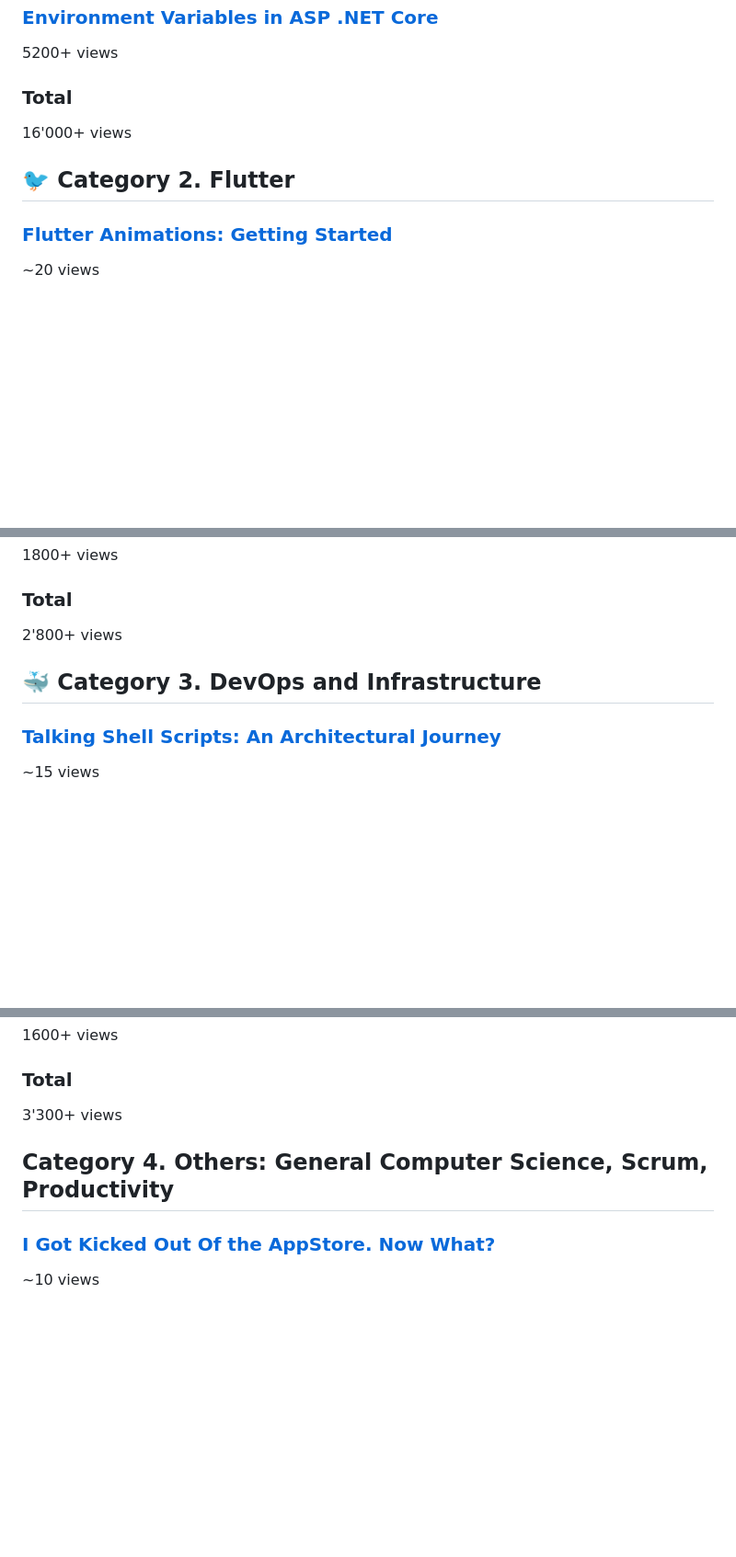
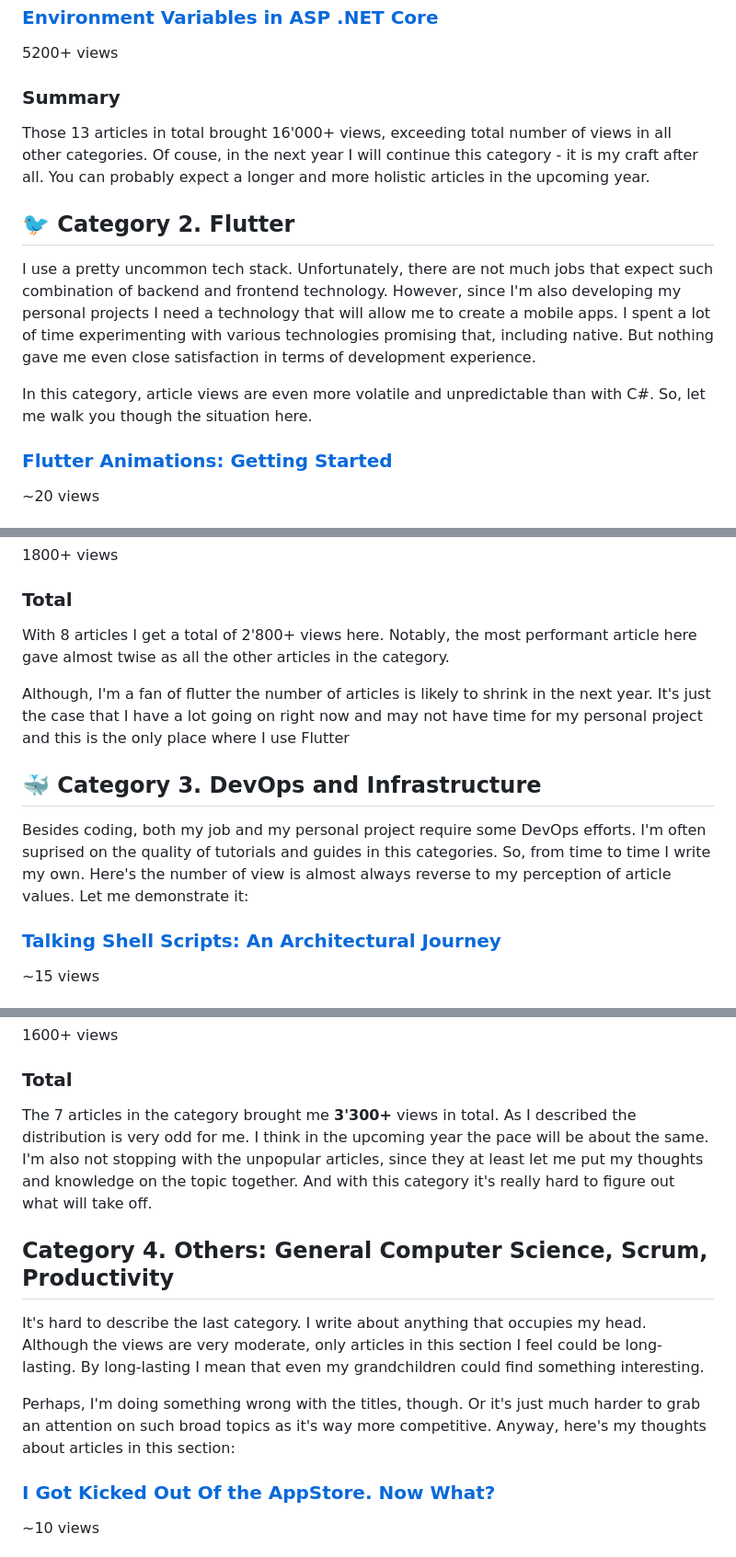
Before and after one commit to astorDev/profl, a Markdown page: writing/2024/index.md, 3 parts joined by grey strips. Shown at 92% size. GitHub-like rendering; blank space fills up the shorter version.

Commit message:
medium 2024 categories intro outro

```diff
--- a/writing/2024/index.md
+++ b/writing/2024/index.md
@@ -56,11 +58,15 @@ With 2024 coming to an end it's time to reflect on the Medium articles I wrote t
 
 5200+ views
 
-### Total
+### Summary
 
-16'000+ views
+Those 13 articles in total brought 16'000+ views, exceeding total number of views in all other categories. Of couse, in the next year I will continue this category - it is my craft after all. You can probably expect a longer and more holistic articles in the upcoming year.
 
 ## 🐦 Category 2. Flutter
+
+I use a pretty uncommon tech stack. Unfortunately, there are not much jobs that expect such combination of backend and frontend technology. However, since I'm also developing my personal projects I need a technology that will allow me to create a mobile apps. I spent a lot of time experimenting with various technologies promising that, including native. But nothing gave me even close satisfaction in terms of development experience.
+
+In this category, article views are even more volatile and unpredictable than with C#. So, let me walk you though the situation here.
 
 ### [Flutter Animations: Getting Started](https://medium.com/@vosarat1995/flutter-animations-getting-started-300a1ed679cc)
 
@@ -96,9 +102,13 @@ With 2024 coming to an end it's time to reflect on the Medium articles I wrote t
 
 ### Total
 
-2'800+ views
+With 8 articles I get a total of 2'800+ views here. Notably, the most performant article here gave almost twise as all the other articles in the category.
+
+Although, I'm a fan of flutter the number of articles is likely to shrink in the next year. It's just the case that I have a lot going on right now and may not have time for my personal project and this is the only place where I use Flutter
 
 ## 🐳 Category 3. DevOps and Infrastructure
+
+Besides coding, both my job and my personal project require some DevOps efforts. I'm often suprised on the quality of tutorials and guides in this categories. So, from time to time I write my own. Here's the number of view is almost always reverse to my perception of article values. Let me demonstrate it:
 
 ### [Talking Shell Scripts: An Architectural Journey](https://medium.com/@vosarat1995/talking-shell-scripts-an-architectural-journey-6d0c642b0613)
 
@@ -130,9 +140,13 @@ With 2024 coming to an end it's time to reflect on the Medium articles I wrote t
 
 ### Total
 
-3'300+ views
+The 7 articles in the category brought me **3'300+** views in total. As I described the distribution is very odd for me. I think in the upcoming year the pace will be about the same. I'm also not stopping with the unpopular articles, since they at least let me put my thoughts and knowledge on the topic together. And with this category it's really hard to figure out what will take off.
 
 ## Category 4. Others: General Computer Science, Scrum, Productivity
+
+It's hard to describe the last category. I write about anything that occupies my head. Although the views are very moderate, only articles in this section I feel could be long-lasting. By long-lasting I mean that even my grandchildren could find something interesting.
+
+Perhaps, I'm doing something wrong with the titles, though. Or it's just much harder to grab an attention on such broad topics as it's way more competitive. Anyway, here's my thoughts about articles in this section:
 
 ### [I Got Kicked Out Of the AppStore. Now What?](https://medium.com/@vosarat1995/i-got-kicked-out-of-the-appstore-now-what-0208e7b945e7)
 
```
Also changed, not shown: other parts of writing/2024/index.md (+5 -1 lines).
